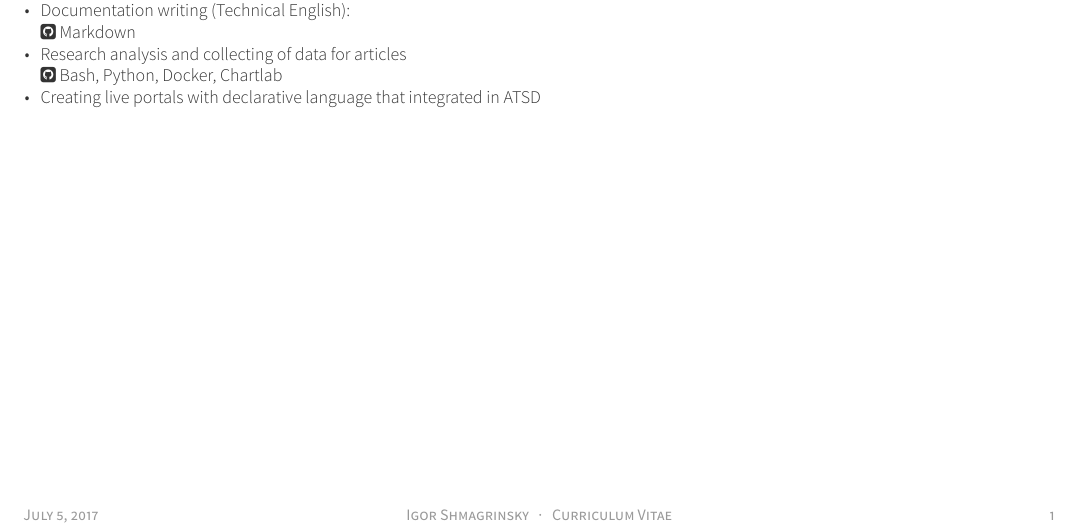
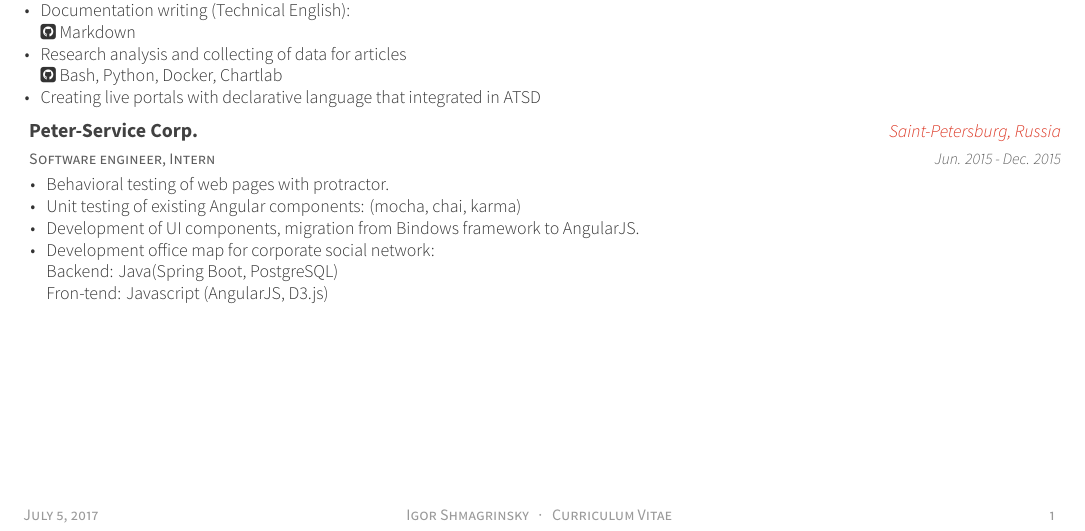
Before and after one commit to posquit0/Awesome-CV, a LaTeX CV (examples/cv.tex, which reads examples/cv/experience.tex): part of the page, cut so that both start at the same text. The pictures show the PDF file examples/cv.pdf that the author committed with the source.

Commit message:
added ps job's description

```diff
--- a/examples/cv/experience.tex
+++ b/examples/cv/experience.tex
@@ -57,7 +57,22 @@
         \item{Creating live portals with declarative language that integrated in ATSD}
       \end{cvitems}
     }
-
-
+%---------------------------------------------------------
+    \cventry
+      {Software engineer, Intern} % Job title
+      {Peter-Service Corp.} % Organization
+      {Saint-Petersburg, Russia} % Location
+      {Jun. 2015 - Dec. 2015} % Date(s)
+      {
+        \begin{cvitems} % Description(s) of tasks/responsibilities
+          \item {Behavioral testing of web pages with protractor.}
+          \item {Unit testing of existing Angular components: (mocha, chai, karma)}
+          \item {Development of UI components, migration from Bindows framework to AngularJS.}
+          \item{ Development office map for corporate social network:
+            \\ Backend: Java(Spring Boot, PostgreSQL)
+            \\ Fron-tend: Javascript (AngularJS, D3.js)
+          }
+        \end{cvitems}
+    }
 %---------------------------------------------------------
 \end{cventries}
```
Also changed, not shown: examples/cv.pdf.
